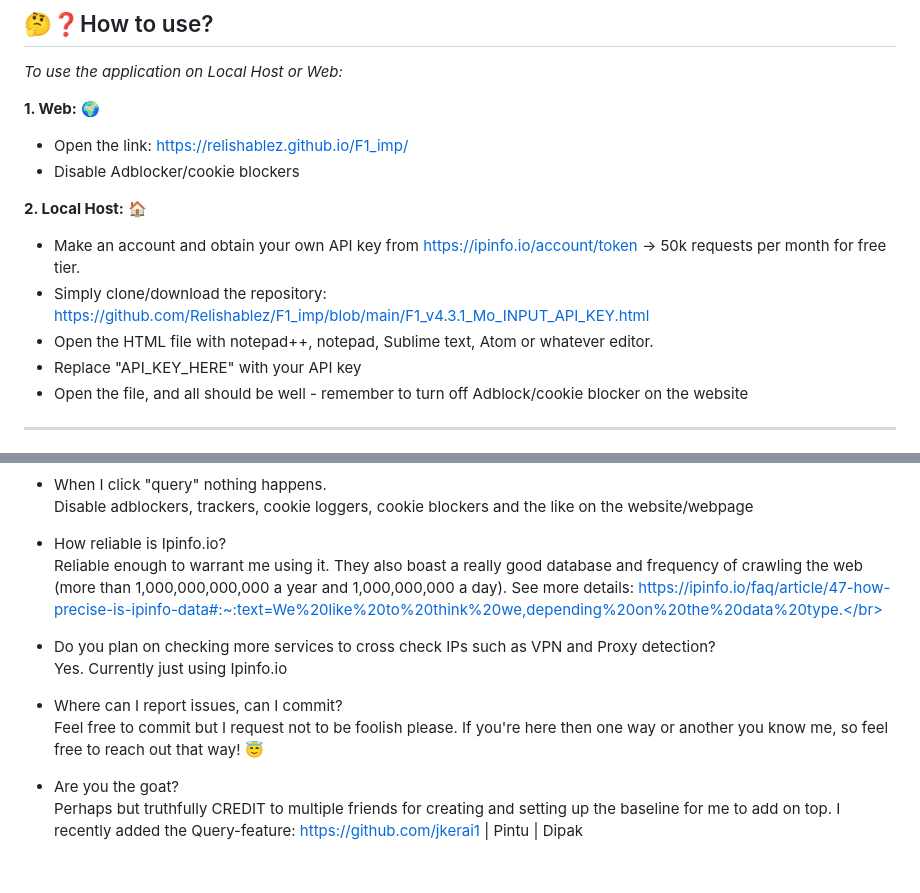
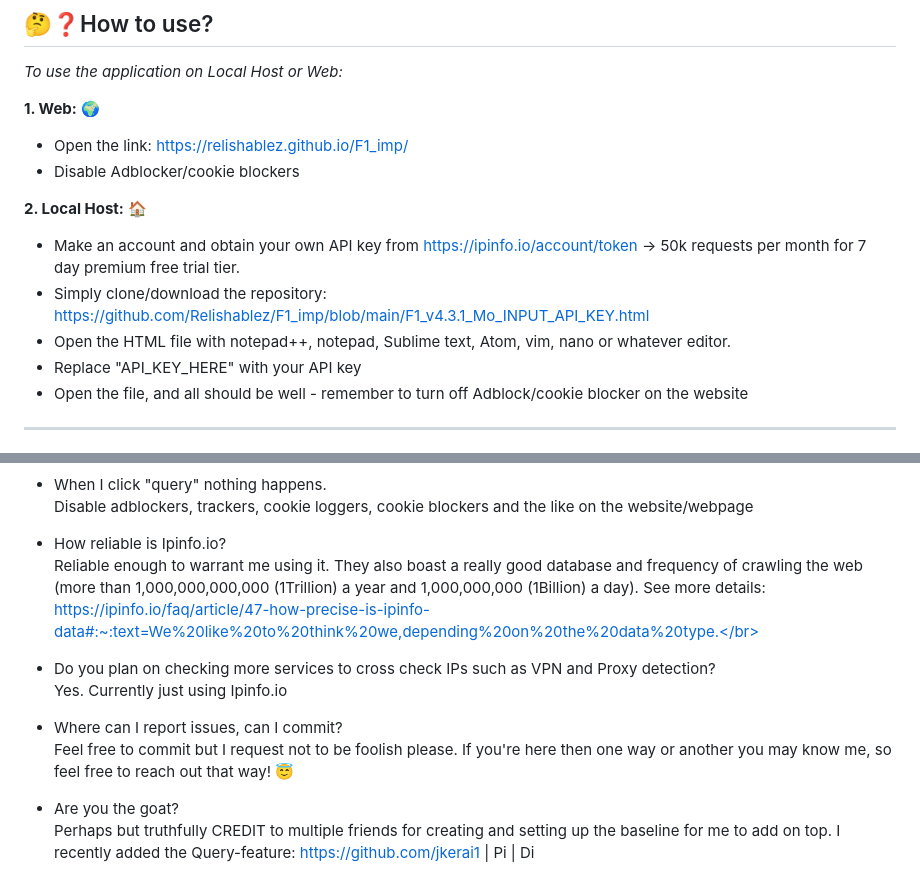
Before and after one commit to Relishablez/F1_imp, a Markdown page: README.md, 2 parts joined by grey strips. GitHub-like rendering.

```diff
--- a/README.md
+++ b/README.md
@@ -14,9 +14,9 @@ _To use the application on Local Host or Web:_
 - Disable Adblocker/cookie blockers
 
 **2. Local Host:** 🏠
-- Make an account and obtain your own API key from https://ipinfo.io/account/token -> 50k requests per month for free tier.
+- Make an account and obtain your own API key from https://ipinfo.io/account/token -> 50k requests per month for 7 day premium free trial tier.
 - Simply clone/download the repository: https://github.com/Relishablez/F1_imp/blob/main/F1_v4.3.1_Mo_INPUT_API_KEY.html
-- Open the HTML file with notepad++, notepad, Sublime text, Atom or whatever editor.
+- Open the HTML file with notepad++, notepad, Sublime text, Atom, vim, nano or whatever editor.
 - Replace "API_KEY_HERE" with your API key
 - Open the file, and all should be well - remember to turn off Adblock/cookie blocker on the website
 
@@ -56,14 +56,14 @@ The application is built using HTML, CSS, and JavaScript. It's a useful tool for
 <br>Disable adblockers, trackers, cookie loggers, cookie blockers and the like on the website/webpage</br>
 
 - How reliable is Ipinfo.io?
-<br>Reliable enough to warrant me using it. They also boast a really good database and frequency of crawling the web (more than 1,000,000,000,000 a year and 1,000,000,000 a day). See more details: https://ipinfo.io/faq/article/47-how-precise-is-ipinfo-data#:~:text=We%20like%20to%20think%20we,depending%20on%20the%20data%20type.</br>
+<br>Reliable enough to warrant me using it. They also boast a really good database and frequency of crawling the web (more than 1,000,000,000,000 (1Trillion) a year and 1,000,000,000 (1Billion) a day). See more details: https://ipinfo.io/faq/article/47-how-precise-is-ipinfo-data#:~:text=We%20like%20to%20think%20we,depending%20on%20the%20data%20type.</br>
 
 - Do you plan on checking more services to cross check IPs such as VPN and Proxy detection?
 <br>Yes. Currently just using Ipinfo.io</br>
 
 - Where can I report issues, can I commit?
-<br>Feel free to commit but I request not to be foolish please. If you're here then one way or another you know me, so feel free to reach out that way! 😇</br>
+<br>Feel free to commit but I request not to be foolish please. If you're here then one way or another you may know me, so feel free to reach out that way! 😇</br>
 
 - Are you the goat?
 <br>Perhaps but truthfully CREDIT to multiple friends for creating and setting up the baseline for me to add on top. I recently added the Query-feature: </br>
-https://github.com/jkerai1 | Pintu | Dipak
+https://github.com/jkerai1 | Pi | Di
```
